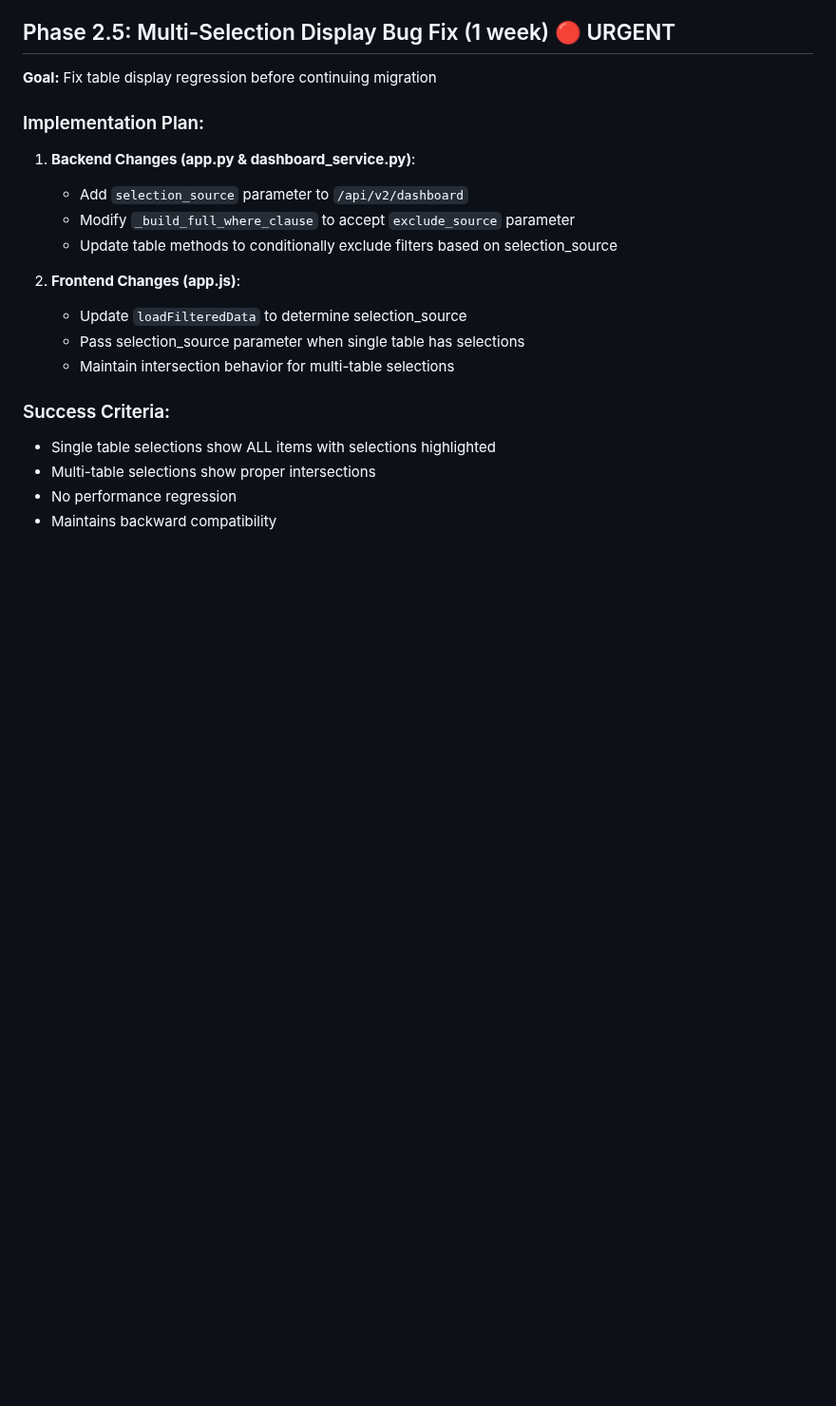
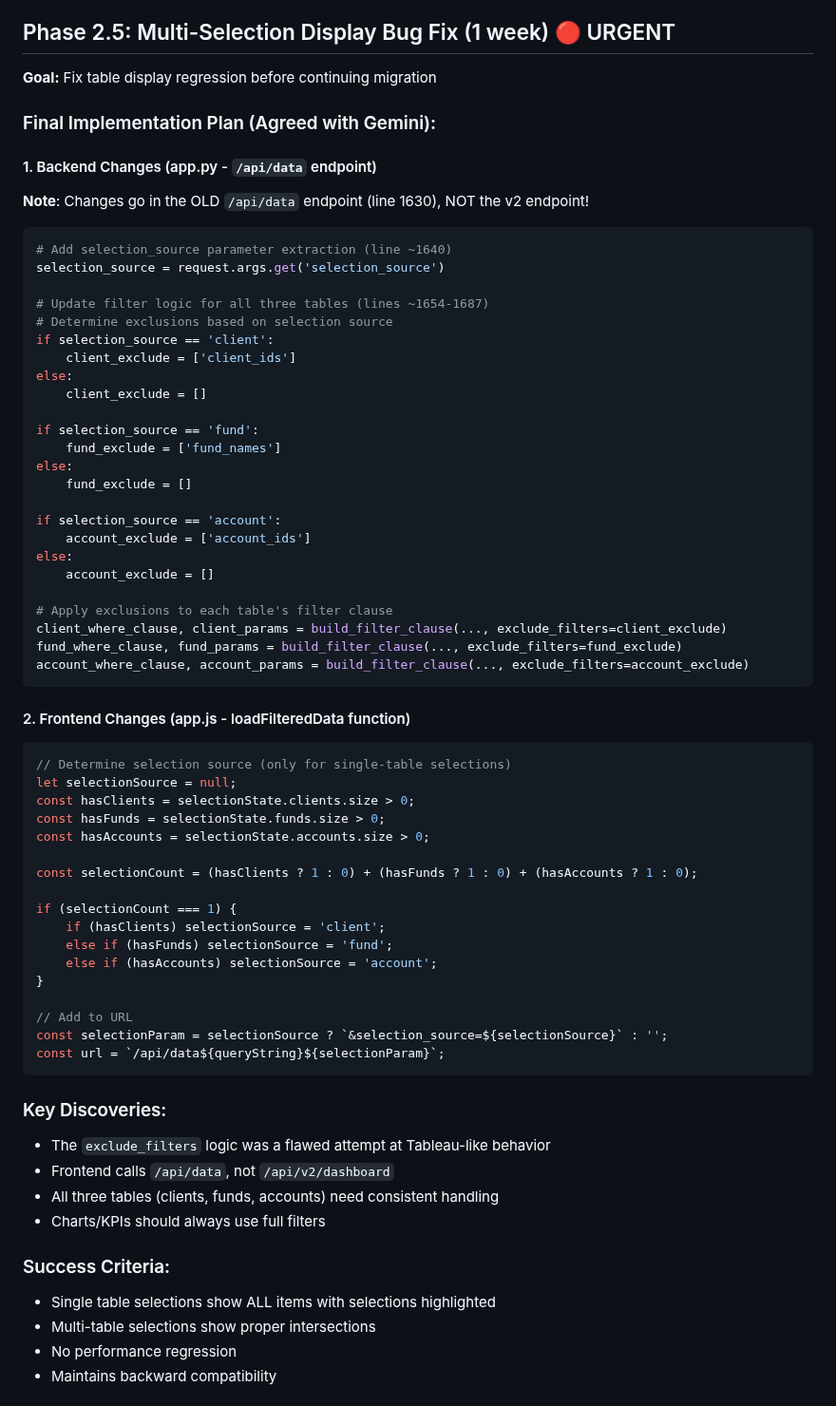
Before and after one commit to duggasco/CET, a Markdown page: PLAN.md, the part around the change. Shown at 95% size. GitHub-like rendering; blank space fills up the shorter version.

````diff
--- a/PLAN.md
+++ b/PLAN.md
@@ -106,16 +106,64 @@ GET /api/v2/dashboard?client_id=123&fund_name=Prime&fields=client_balances.name,
 ## Phase 2.5: Multi-Selection Display Bug Fix (1 week) 🔴 URGENT
 **Goal:** Fix table display regression before continuing migration
 
-### Implementation Plan:
-1. **Backend Changes (app.py & dashboard_service.py)**:
-   - Add `selection_source` parameter to `/api/v2/dashboard`
-   - Modify `_build_full_where_clause` to accept `exclude_source` parameter
-   - Update table methods to conditionally exclude filters based on selection_source
+### Final Implementation Plan (Agreed with Gemini):
 
-2. **Frontend Changes (app.js)**:
-   - Update `loadFilteredData` to determine selection_source
-   - Pass selection_source parameter when single table has selections
-   - Maintain intersection behavior for multi-table selections
+#### 1. Backend Changes (app.py - `/api/data` endpoint)
+**Note**: Changes go in the OLD `/api/data` endpoint (line 1630), NOT the v2 endpoint!
+
+```python
+# Add selection_source parameter extraction (line ~1640)
+selection_source = request.args.get('selection_source')
+
+# Update filter logic for all three tables (lines ~1654-1687)
+# Determine exclusions based on selection source
+if selection_source == 'client':
+    client_exclude = ['client_ids']
+else:
+    client_exclude = []
+
+if selection_source == 'fund':
+    fund_exclude = ['fund_names']
+else:
+    fund_exclude = []
+
+if selection_source == 'account':
+    account_exclude = ['account_ids']
+else:
+    account_exclude = []
+
+# Apply exclusions to each table's filter clause
+client_where_clause, client_params = build_filter_clause(..., exclude_filters=client_exclude)
+fund_where_clause, fund_params = build_filter_clause(..., exclude_filters=fund_exclude)
+account_where_clause, account_params = build_filter_clause(..., exclude_filters=account_exclude)
+```
+
+#### 2. Frontend Changes (app.js - loadFilteredData function)
+```javascript
+// Determine selection source (only for single-table selections)
+let selectionSource = null;
+const hasClients = selectionState.clients.size > 0;
+const hasFunds = selectionState.funds.size > 0;
+const hasAccounts = selectionState.accounts.size > 0;
+
+const selectionCount = (hasClients ? 1 : 0) + (hasFunds ? 1 : 0) + (hasAccounts ? 1 : 0);
+
+if (selectionCount === 1) {
+    if (hasClients) selectionSource = 'client';
+    else if (hasFunds) selectionSource = 'fund';
+    else if (hasAccounts) selectionSource = 'account';
+}
+
+// Add to URL
+const selectionParam = selectionSource ? `&selection_source=${selectionSource}` : '';
+const url = `/api/data${queryString}${selectionParam}`;
+```
+
+### Key Discoveries:
+- The `exclude_filters` logic was a flawed attempt at Tableau-like behavior
+- Frontend calls `/api/data`, not `/api/v2/dashboard`
+- All three tables (clients, funds, accounts) need consistent handling
+- Charts/KPIs should always use full filters
 
 ### Success Criteria:
 - Single table selections show ALL items with selections highlighted
````
Also changed, not shown: TODO.md (+37 -22 lines).
